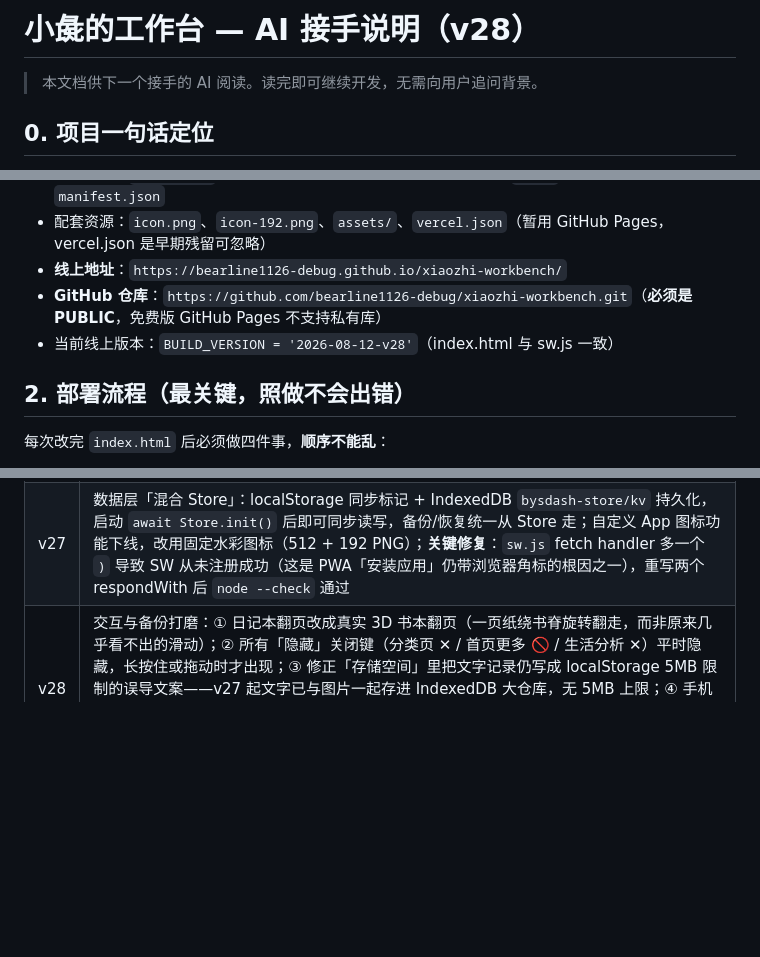
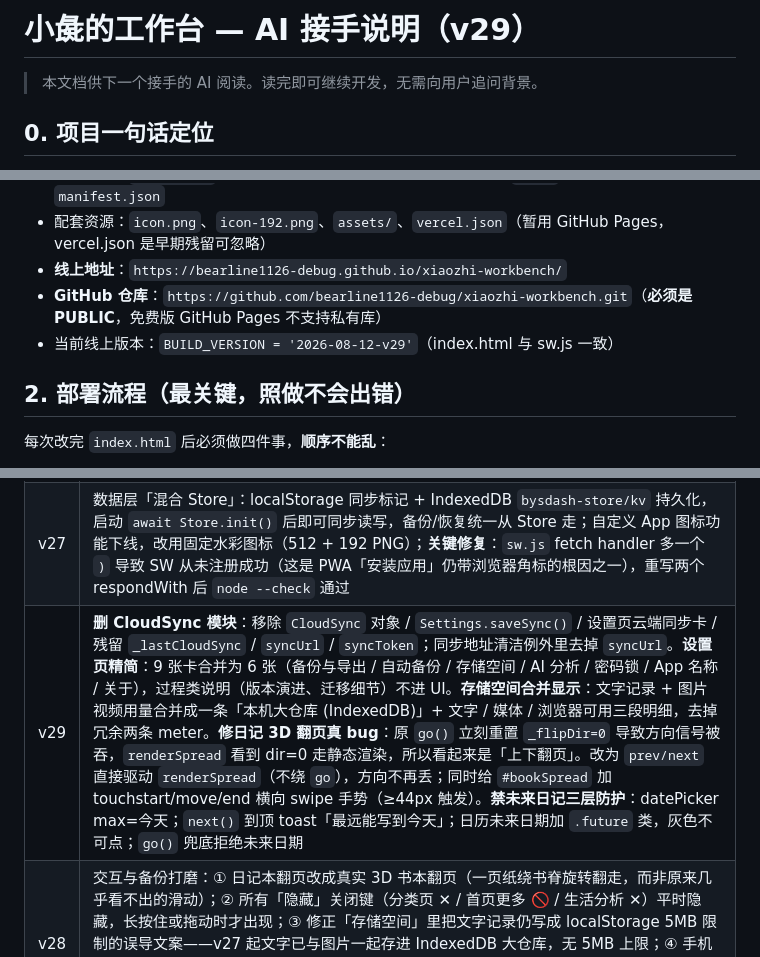
Before and after one commit to bearline1126-debug/xiaozhi-workbench, a Markdown page: 接手说明.md, 3 parts joined by grey strips. GitHub-like rendering; blank space fills up the shorter version.

Commit message:
docs: 接手说明 v28 -> v29 (云端同步删除 / 设置精简 / 翻页bug / 禁未来日记)

```diff
--- a/接手说明.md
+++ b/接手说明.md
@@ -1,4 +1,4 @@
-# 小彘的工作台 — AI 接手说明（v28）
+# 小彘的工作台 — AI 接手说明（v29）
 
 > 本文档供下一个接手的 AI 阅读。读完即可继续开发，无需向用户追问背景。
 
@@ -11,7 +11,7 @@
 - 配套资源：`icon.png`、`icon-192.png`、`assets/`、`vercel.json`（暂用 GitHub Pages，vercel.json 是早期残留可忽略）
 - **线上地址**：`https://bearline1126-debug.github.io/xiaozhi-workbench/`
 - **GitHub 仓库**：`https://github.com/bearline1126-debug/xiaozhi-workbench.git`（**必须是 PUBLIC**，免费版 GitHub Pages 不支持私有库）
-- 当前线上版本：`BUILD_VERSION = '2026-08-12-v28'`（index.html 与 sw.js 一致）
+- 当前线上版本：`BUILD_VERSION = '2026-08-12-v29'`（index.html 与 sw.js 一致）
 
 ## 2. 部署流程（最关键，照做不会出错）
 每次改完 `index.html` 后必须做四件事，**顺序不能乱**：
@@ -50,6 +50,7 @@
 | v25 | 安全稳定体检：备份导入只接受「小彘的工作台」格式；导入时清洗自定义 App 名称/图标与 AI/同步地址；AI/同步地址只接受 https；云端拉取前自动留急救快照；Service Worker 只缓存本站文件，不再兜底外部接口请求 |
 | v26 | 稳定与整理：每日记录/追踪表输入即自动保存到本机；App 自定义名称即时同步顶部、锁屏、标题与安装文案；分类页日记/知识/生活功能可隐藏并联动左侧栏；追踪统计删掉重复图表，改为可横向滑动的热力明细；manifest 增加 id、display_override、maskable 图标声明；启动时请求持久化存储 |
 | v27 | 数据层「混合 Store」：localStorage 同步标记 + IndexedDB `bysdash-store/kv` 持久化，启动 `await Store.init()` 后即可同步读写，备份/恢复统一从 Store 走；自定义 App 图标功能下线，改用固定水彩图标（512 + 192 PNG）；**关键修复**：`sw.js` fetch handler 多一个 `)` 导致 SW 从未注册成功（这是 PWA「安装应用」仍带浏览器角标的根因之一），重写两个 respondWith 后 `node --check` 通过 |
+| v29 | **删 CloudSync 模块**：移除 `CloudSync` 对象 / `Settings.saveSync()` / 设置页云端同步卡 / 残留 `_lastCloudSync` / `syncUrl` / `syncToken`；同步地址清洁例外里去掉 `syncUrl`。**设置页精简**：9 张卡合并为 6 张（备份与导出 / 自动备份 / 存储空间 / AI 分析 / 密码锁 / App 名称 / 关于），过程类说明（版本演进、迁移细节）不进 UI。**存储空间合并显示**：文字记录 + 图片视频用量合并成一条「本机大仓库 (IndexedDB)」+ 文字 / 媒体 / 浏览器可用三段明细，去掉冗余两条 meter。**修日记 3D 翻页真 bug**：原 `go()` 立刻重置 `_flipDir=0` 导致方向信号被吞，`renderSpread` 看到 dir=0 走静态渲染，所以看起来是「上下翻页」。改为 `prev/next` 直接驱动 `renderSpread`（不绕 `go`），方向不再丢；同时给 `#bookSpread` 加 touchstart/move/end 横向 swipe 手势（≥44px 触发）。**禁未来日记三层防护**：datePicker max=今天；`next()` 到顶 toast「最远能写到今天」；日历未来日期加 `.future` 类，灰色不可点；`go()` 兜底拒绝未来日期 |
 | v28 | 交互与备份打磨：① 日记本翻页改成真实 3D 书本翻页（一页纸绕书脊旋转翻走，而非原来几乎看不出的滑动）；② 所有「隐藏」关闭键（分类页 ✕ / 首页更多 🚫 / 生活分析 ✕）平时隐藏，长按住或拖动时才出现；③ 修正「存储空间」里把文字记录仍写成 localStorage 5MB 限制的误导文案——v27 起文字已与图片一起存进 IndexedDB 大仓库，无 5MB 上限；④ 手机端自动备份：新增「退出时自动下载备份到下载目录」开关（手机系统不允许网页写指定文件夹，最稳仍是手动「立即备份一次」+ 云盘同步下载目录）；⑤ 部署脚本 `scripts/push.sh`/`push.ps1` 就绪，token 只以内存变量用于本次推送，不落盘 |
 
 ## 4. 模块地图（`index.html` 内全是 `const Xxx = {}` 风格）
```
